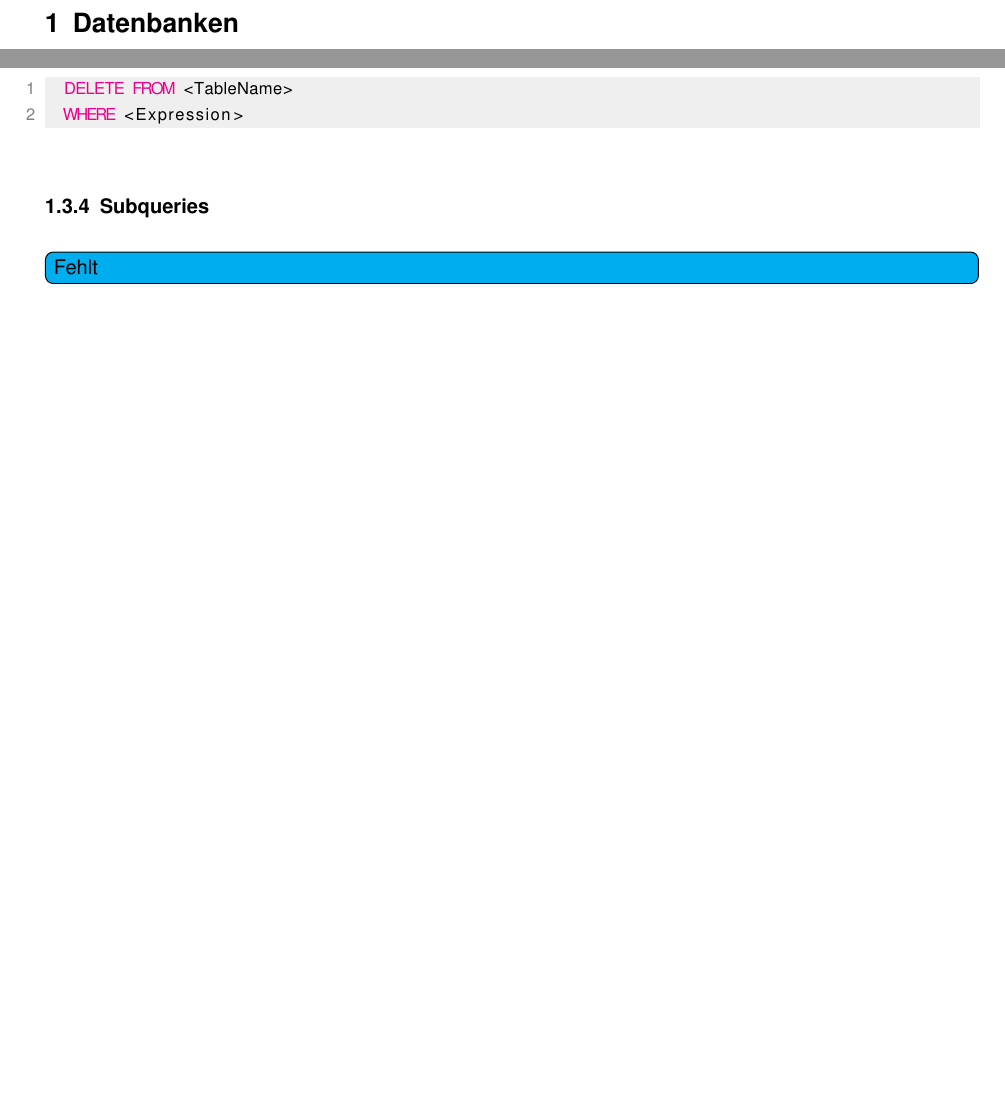
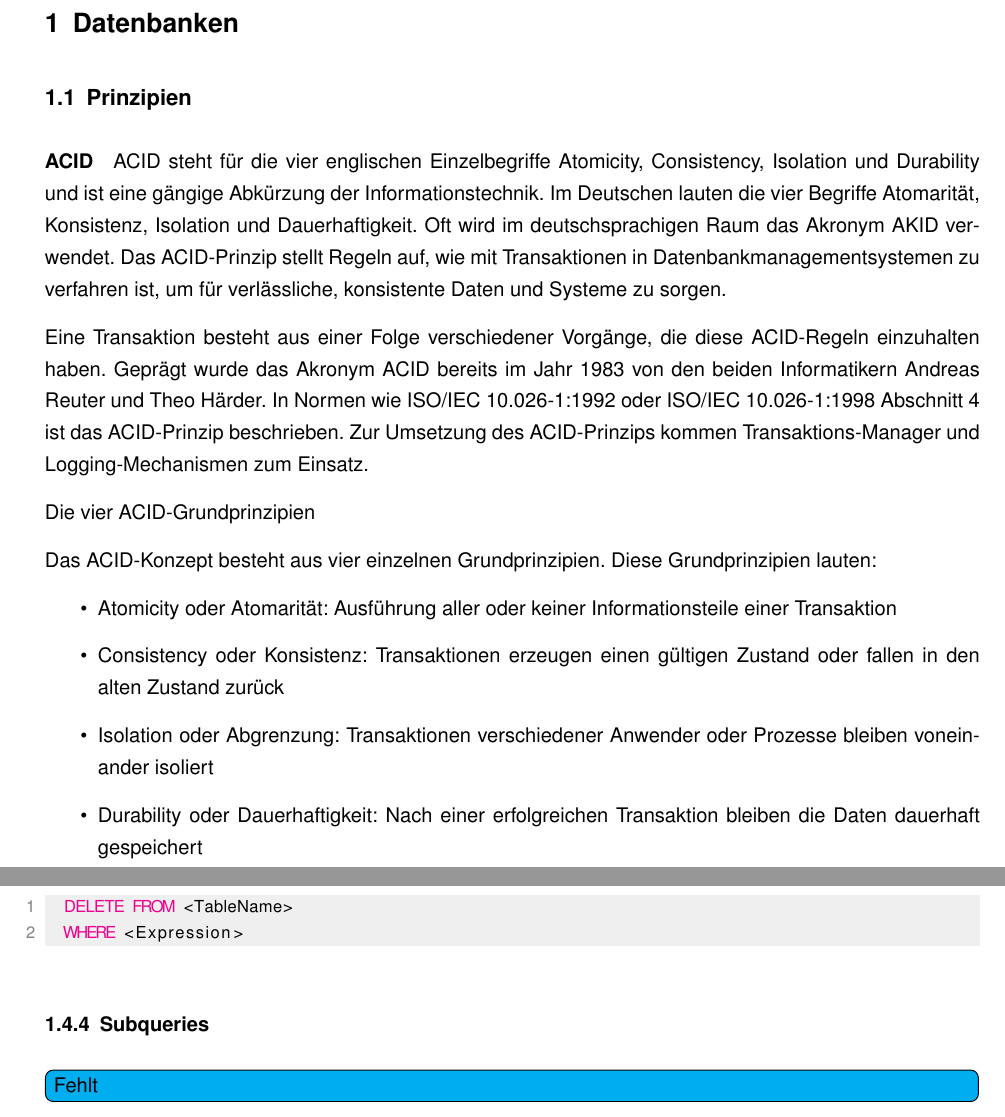
Before and after one commit to Sevynidd/Latex-Pruefungsvorbereitung, a LaTeX document (Pruefungsvorbereitung.tex, which reads InhaltTEX/Datenbanken/Prinzipien.tex): two parts of pages 4 and 13 of 62 before the commit and two parts of pages 4 and 14 of 63 after it, joined at a grey line, cut so that both start at the same text, the shorter picture padded with empty space. Compiled offline with pdfLaTeX.

Commit message:
Datenbankerweiterung

```diff
--- /dev/null
+++ b/InhaltTEX/Datenbanken/Prinzipien.tex
@@ -0,0 +1,18 @@
+\subsection{Prinzipien}
+\label{sec:DBPrinzipien}
+
+\paragraph{ACID}
+ACID steht für die vier englischen Einzelbegriffe Atomicity, Consistency, Isolation und Durability und ist eine gängige Abkürzung der Informationstechnik. Im Deutschen lauten die vier Begriffe Atomarität, Konsistenz, Isolation und Dauerhaftigkeit. Oft wird im deutschsprachigen Raum das Akronym AKID verwendet. Das ACID-Prinzip stellt Regeln auf, wie mit Transaktionen in Datenbankmanagementsystemen zu verfahren ist, um für verlässliche, konsistente Daten und Systeme zu sorgen.
+
+Eine Transaktion besteht aus einer Folge verschiedener Vorgänge, die diese ACID-Regeln einzuhalten haben. Geprägt wurde das Akronym ACID bereits im Jahr 1983 von den beiden Informatikern Andreas Reuter und Theo Härder. In Normen wie ISO/IEC 10.026-1:1992 oder ISO/IEC 10.026-1:1998 Abschnitt 4 ist das ACID-Prinzip beschrieben. Zur Umsetzung des ACID-Prinzips kommen Transaktions-Manager und Logging-Mechanismen zum Einsatz.
+
+Die vier ACID-Grundprinzipien
+
+Das ACID-Konzept besteht aus vier einzelnen Grundprinzipien. Diese Grundprinzipien lauten:
+\begin{itemize}
+	\item Atomicity oder Atomarität: Ausführung aller oder keiner Informationsteile einer Transaktion
+	\item Consistency oder Konsistenz: Transaktionen erzeugen einen gültigen Zustand oder fallen in den alten Zustand zurück
+	\item Isolation oder Abgrenzung: Transaktionen verschiedener Anwender oder Prozesse bleiben voneinander isoliert
+	\item Durability oder Dauerhaftigkeit: Nach einer erfolgreichen Transaktion bleiben die Daten dauerhaft gespeichert
+\end{itemize}
+\clearpage
```
Also changed, not shown: InhaltTEX/Datenbanken.tex (+2 -0 lines), Pruefungsvorbereitung.pdf.
